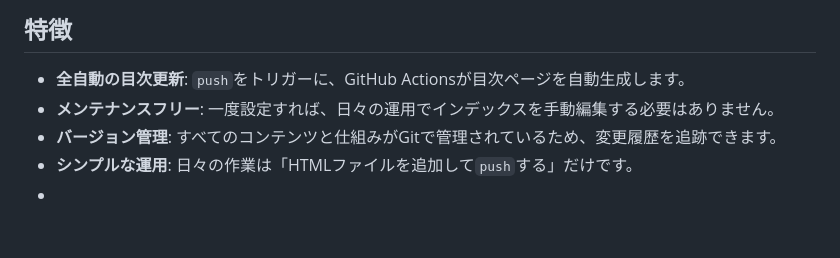
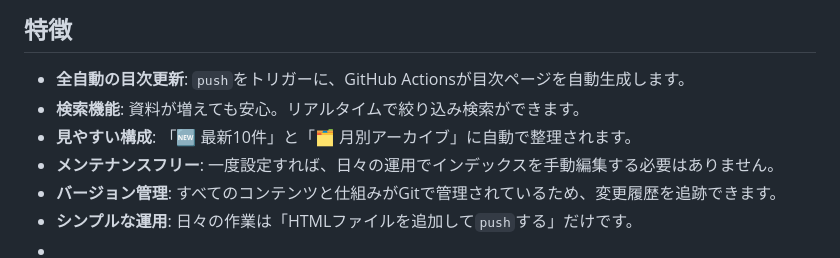
Before and after one commit to kageyama-aoi/knowledge-base, a Markdown page: README.md, the part around the change. GitHub-like rendering; blank space fills up the shorter version.

Commit message:
readmeを更新

```diff
--- a/README.md
+++ b/README.md
@@ -9,6 +9,8 @@
 ## 特徴
 
 - **全自動の目次更新**: `push`をトリガーに、GitHub Actionsが目次ページを自動生成します。
+- **検索機能**: 資料が増えても安心。リアルタイムで絞り込み検索ができます。
+- **見やすい構成**: 「🆕 最新10件」と「🗂️ 月別アーカイブ」に自動で整理されます。
 - **メンテナンスフリー**: 一度設定すれば、日々の運用でインデックスを手動編集する必要はありません。
 - **バージョン管理**: すべてのコンテンツと仕組みがGitで管理されているため、変更履歴を追跡できます。
 - **シンプルな運用**: 日々の作業は「HTMLファイルを追加して`push`する」だけです。
```
